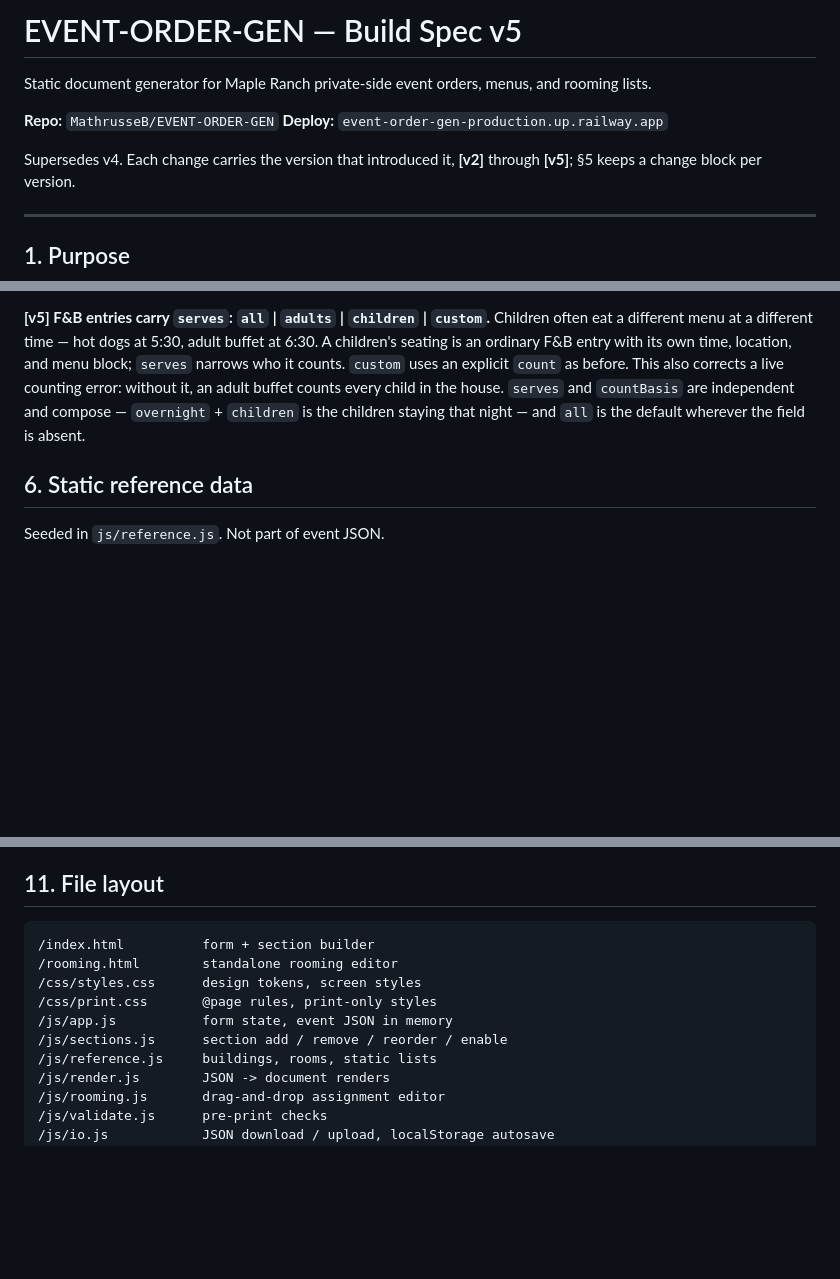
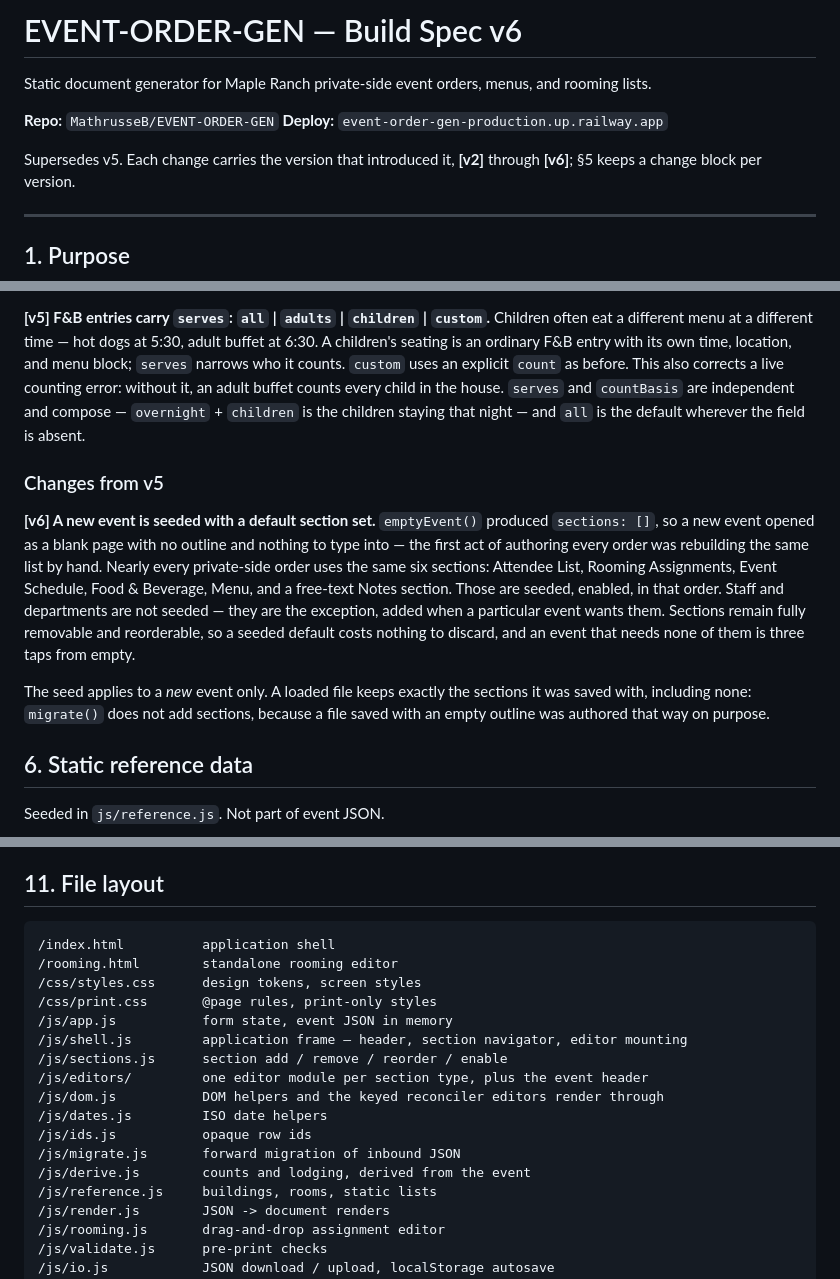
Before and after one commit to MathrusseB/Event-order-gen, a Markdown page: BUILD-SPEC.md, 3 parts joined by grey strips. Drawn GitHub-style; blank space fills up the shorter version.

Commit message:
Spec v6: seed a new event with a default section set
emptyEvent() produced sections: [], so a new event opened as a blank page
with no outline. Seed the six sections nearly every private-side order
uses -- attendees, rooming, schedule, foodAndBev, menu, and a freeText
"Notes" -- enabled and in that order. Staff and departments stay off the
seed. Seeded sections are ordinary sections and stay fully removable.

Also brings the §11 file layout listing in line with the modules that
exist, and names the editor and shell modules this segment adds.

Co-Authored-By: Claude Opus 5 <noreply@anthropic.com>
Claude-Session: https://claude.ai/code/session_019wsuo7uLKPF2RCjwhBgvRz

````diff
--- a/BUILD-SPEC.md
+++ b/BUILD-SPEC.md
@@ -1,11 +1,11 @@
-# EVENT-ORDER-GEN — Build Spec v5
+# EVENT-ORDER-GEN — Build Spec v6
 
 Static document generator for Maple Ranch private-side event orders, menus, and rooming lists.
 
 **Repo:** `MathrusseB/EVENT-ORDER-GEN`
 **Deploy:** `event-order-gen-production.up.railway.app`
 
-Supersedes v4. Each change carries the version that introduced it, **[v2]** through **[v5]**;
+Supersedes v5. Each change carries the version that introduced it, **[v2]** through **[v6]**;
 §5 keeps a change block per version.
 
 ---
@@ -258,6 +262,21 @@ counting error: without it, an adult buffet counts every child in the house. `se
 `countBasis` are independent and compose — `overnight` + `children` is the children staying that
 night — and `all` is the default wherever the field is absent.
 
+### Changes from v5
+
+**[v6] A new event is seeded with a default section set.**
+`emptyEvent()` produced `sections: []`, so a new event opened as a blank page with no outline and
+nothing to type into — the first act of authoring every order was rebuilding the same list by hand.
+Nearly every private-side order uses the same six sections: Attendee List, Rooming Assignments,
+Event Schedule, Food & Beverage, Menu, and a free-text Notes section. Those are seeded, enabled, in
+that order. Staff and departments are not seeded — they are the exception, added when a particular
+event wants them. Sections remain fully removable and reorderable, so a seeded default costs
+nothing to discard, and an event that needs none of them is three taps from empty.
+
+The seed applies to a *new* event only. A loaded file keeps exactly the sections it was saved with,
+including none: `migrate()` does not add sections, because a file saved with an empty outline was
+authored that way on purpose.
+
 ## 6. Static reference data
 
 Seeded in `js/reference.js`. Not part of event JSON.
@@ -358,12 +377,19 @@ now keeps that port cheap.
 ## 11. File layout
 
 ```
-/index.html          form + section builder
+/index.html          application shell
 /rooming.html        standalone rooming editor
 /css/styles.css      design tokens, screen styles
 /css/print.css       @page rules, print-only styles
 /js/app.js           form state, event JSON in memory
+/js/shell.js         application frame — header, section navigator, editor mounting
 /js/sections.js      section add / remove / reorder / enable
+/js/editors/         one editor module per section type, plus the event header
+/js/dom.js           DOM helpers and the keyed reconciler editors render through
+/js/dates.js         ISO date helpers
+/js/ids.js           opaque row ids
+/js/migrate.js       forward migration of inbound JSON
+/js/derive.js        counts and lodging, derived from the event
 /js/reference.js     buildings, rooms, static lists
 /js/render.js        JSON -> document renders
 /js/rooming.js       drag-and-drop assignment editor
````
Also changed, not shown: other parts of BUILD-SPEC.md (+4 -0 lines).
